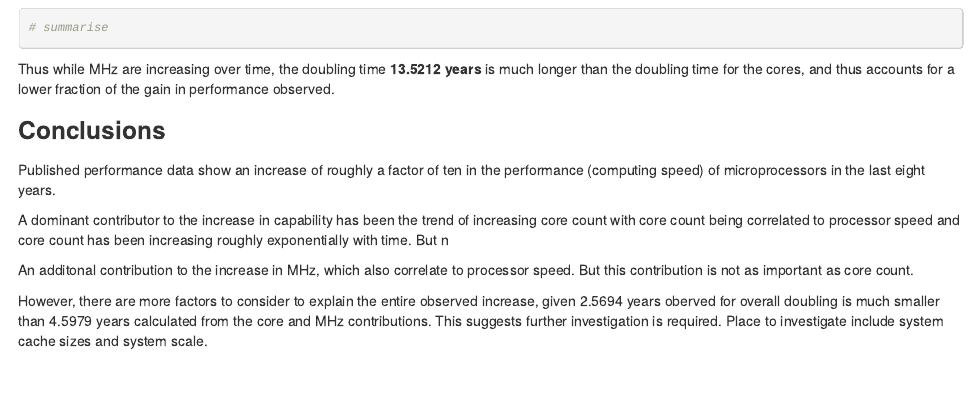
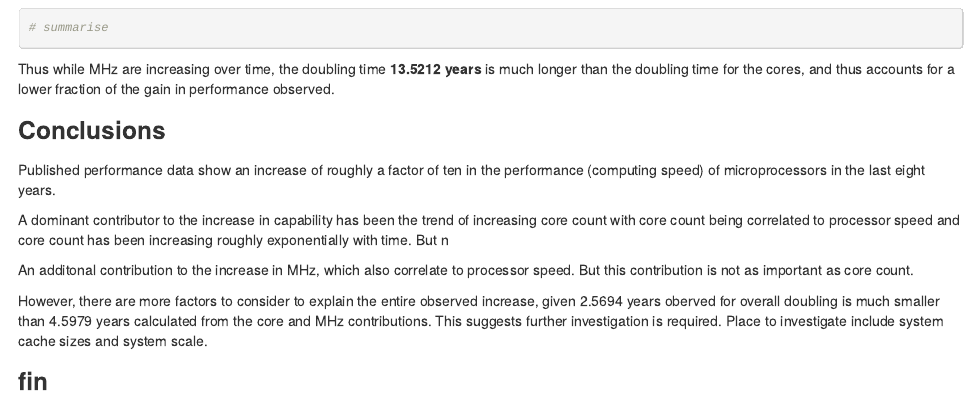
Before and after one commit to ww44ss/SPECint, an R Markdown document (SPECCPU2006.Rmd): the page in a window 1100 px wide, from 12900 px down. The pictures show the output file SPECCPU2006.html that the author committed with the source, opened offline.

Commit message:
slight update of end to make fit

```diff
--- a/SPECCPU2006.Rmd
+++ b/SPECCPU2006.Rmd
@@ -464,3 +464,8 @@ A dominant contributor to the increase in capability has been the trend of incre
 An additonal contribution to the increase in MHz, which also correlate to processor speed. But this contribution is not as important as core count.
 
 However, there are more factors to consider to explain the entire observed increase, given `r tauoverall/365` years oberved for overall doubling is much smaller than `r 1./(1/taucores + 1/taufit)/365` years calculated from the core and MHz contributions. This suggests further investigation is required. Place to investigate include system cache sizes and system scale.
+
+
+
+
+###fin
```
Also changed, not shown: SPECCPU2006.html.
